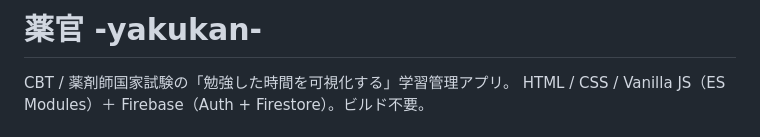
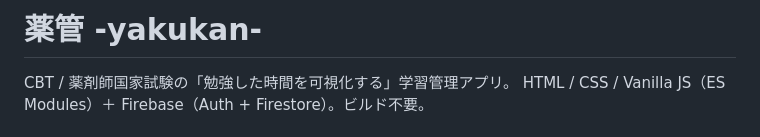
Before and after one commit to yakugaku22/yakukan, a Markdown page: README.md, the part around the change. Rendered like a GitHub page.

```diff
--- a/README.md
+++ b/README.md
@@ -1,4 +1,4 @@
-# 薬官 -yakukan-
+# 薬管 -yakukan-
 
 CBT / 薬剤師国家試験の「勉強した時間を可視化する」学習管理アプリ。
 HTML / CSS / Vanilla JS（ES Modules）＋ Firebase（Auth + Firestore）。ビルド不要。
```
